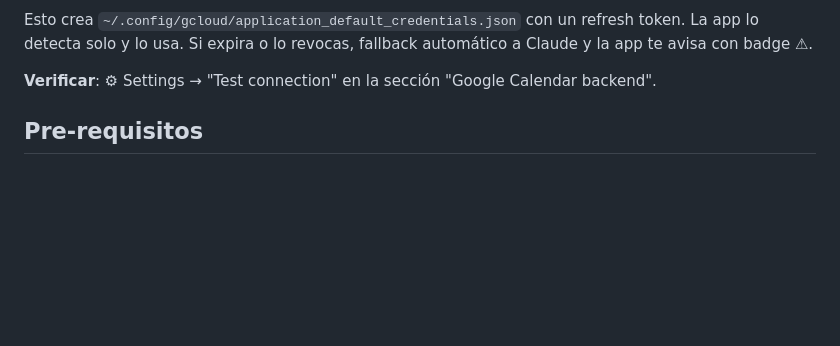
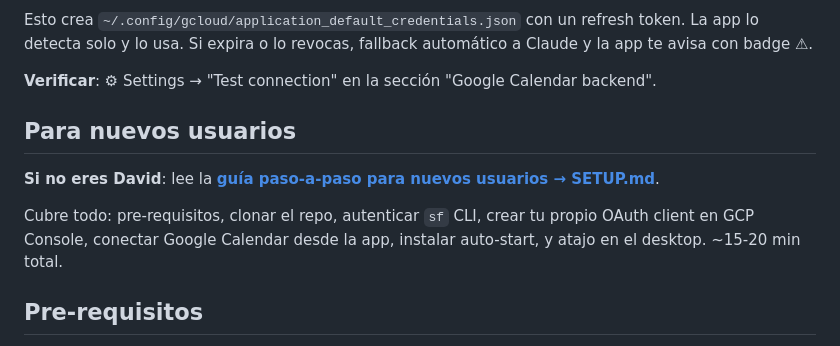
Before and after one commit to davidsiguenza/sf-activity-tracker, a Markdown page: README.md, the part around the change. Drawn GitHub-style; blank space fills up the shorter version.

```diff
--- a/README.md
+++ b/README.md
@@ -85,6 +85,12 @@ Tu propio client = tus propias credenciales = no caduca por cambios en el client
 Esto crea `~/.config/gcloud/application_default_credentials.json` con un refresh token. La app lo detecta solo y lo usa. Si expira o lo revocas, fallback automático a Claude y la app te avisa con badge ⚠.
 
 **Verificar**: ⚙ Settings → "Test connection" en la sección "Google Calendar backend".
+
+## Para nuevos usuarios
+
+**Si no eres David**: lee la **[guía paso-a-paso para nuevos usuarios → SETUP.md](./SETUP.md)**.
+
+Cubre todo: pre-requisitos, clonar el repo, autenticar `sf` CLI, crear tu propio OAuth client en GCP Console, conectar Google Calendar desde la app, instalar auto-start, y atajo en el desktop. ~15-20 min total.
 
 ## Pre-requisitos
 
```
Also changed, not shown: SETUP.md (added, +252 -0 lines).
